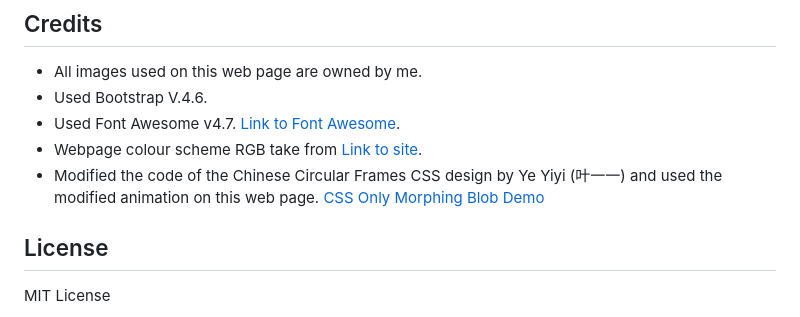
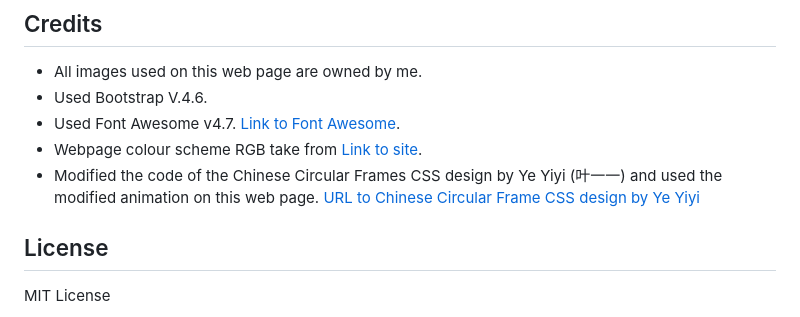
Before and after one commit to HaveTimeDrinkTea/w03_portfolio_with_bootstrap, a Markdown page: README.md, the part around the change. Drawn GitHub-style.

```diff
--- a/README.md
+++ b/README.md
@@ -102,7 +102,7 @@ Screen shots of the submitted webpage on different screen sizes:
 * Used Bootstrap V.4.6.
 * Used Font Awesome v4.7. [Link to Font Awesome](https://fontawesome.com).
 * Webpage colour scheme RGB take from [Link to site](http://khroma.co/generator/).
-* Modified the code of the Chinese Circular Frames CSS design by Ye Yiyi (叶一一) and used the modified animation on this web page. [CSS Only Morphing Blob Demo](https://juejin.cn/post/7143499534025359374)
+* Modified the code of the Chinese Circular Frames CSS design by Ye Yiyi (叶一一) and used the modified animation on this web page. [URL to Chinese Circular Frame CSS design by Ye Yiyi](https://juejin.cn/post/7143499534025359374)
 
 
 
```
